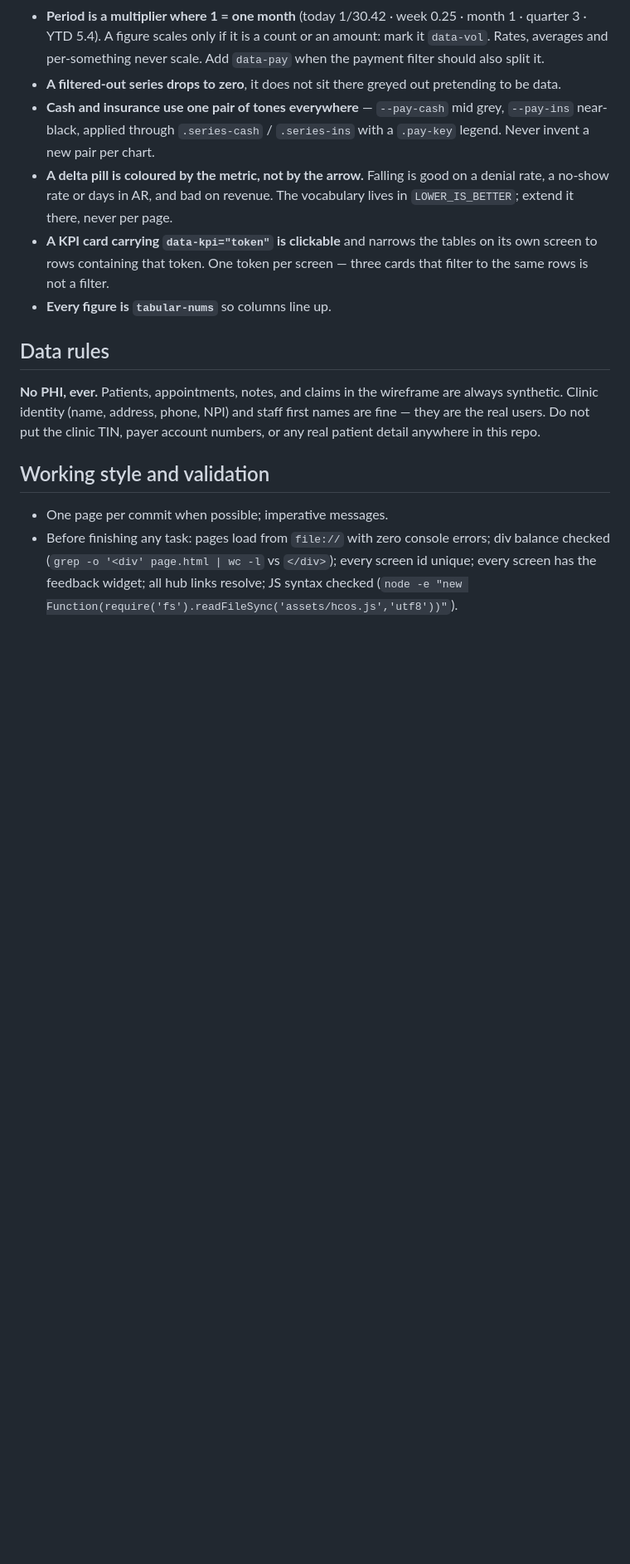
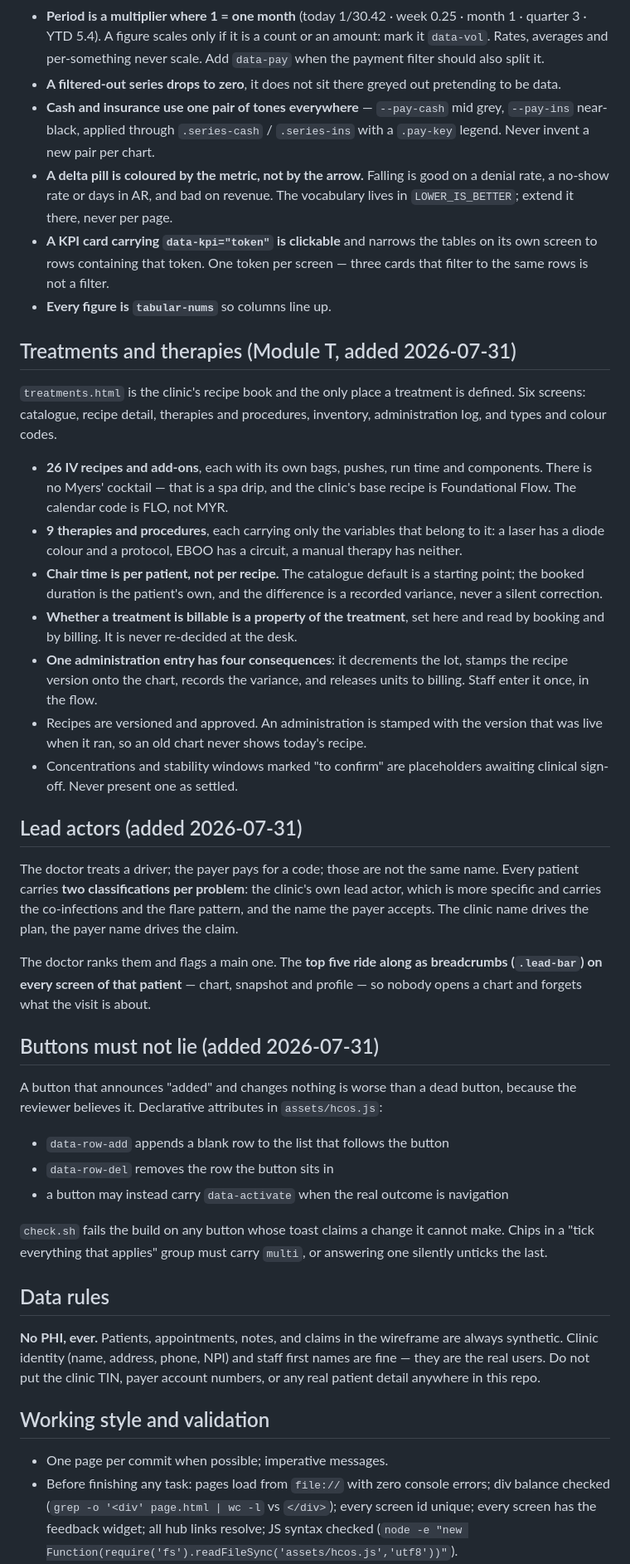
Before and after one commit to crpozo/helixona-emr, a Markdown page: CLAUDE.md, the part around the change. Shown at 83% size. GitHub-like rendering; blank space fills up the shorter version.

Commit message:
Record the treatments module, lead actors and the no-lying-buttons rule
Co-Authored-By: Claude Opus 5 <noreply@anthropic.com>

```diff
--- a/CLAUDE.md
+++ b/CLAUDE.md
@@ -344,6 +344,56 @@ treatment = edge). Where the spec says "gold", read "our dark ink".
   cards that filter to the same rows is not a filter.
 - **Every figure is `tabular-nums`** so columns line up.
 
+## Treatments and therapies (Module T, added 2026-07-31)
+
+`treatments.html` is the clinic's recipe book and the only place a treatment is
+defined. Six screens: catalogue, recipe detail, therapies and procedures,
+inventory, administration log, and types and colour codes.
+
+- **26 IV recipes and add-ons**, each with its own bags, pushes, run time and
+  components. There is no Myers' cocktail — that is a spa drip, and the clinic's
+  base recipe is Foundational Flow. The calendar code is FLO, not MYR.
+- **9 therapies and procedures**, each carrying only the variables that belong to
+  it: a laser has a diode colour and a protocol, EBOO has a circuit, a manual
+  therapy has neither.
+- **Chair time is per patient, not per recipe.** The catalogue default is a
+  starting point; the booked duration is the patient's own, and the difference is
+  a recorded variance, never a silent correction.
+- **Whether a treatment is billable is a property of the treatment**, set here and
+  read by booking and by billing. It is never re-decided at the desk.
+- **One administration entry has four consequences**: it decrements the lot,
+  stamps the recipe version onto the chart, records the variance, and releases
+  units to billing. Staff enter it once, in the flow.
+- Recipes are versioned and approved. An administration is stamped with the
+  version that was live when it ran, so an old chart never shows today's recipe.
+- Concentrations and stability windows marked "to confirm" are placeholders
+  awaiting clinical sign-off. Never present one as settled.
+
+## Lead actors (added 2026-07-31)
+
+The doctor treats a driver; the payer pays for a code; those are not the same
+name. Every patient carries **two classifications per problem**: the clinic's own
+lead actor, which is more specific and carries the co-infections and the flare
+pattern, and the name the payer accepts. The clinic name drives the plan, the
+payer name drives the claim.
+
+The doctor ranks them and flags a main one. The **top five ride along as
+breadcrumbs (`.lead-bar`) on every screen of that patient** — chart, snapshot and
+profile — so nobody opens a chart and forgets what the visit is about.
+
+## Buttons must not lie (added 2026-07-31)
+
+A button that announces "added" and changes nothing is worse than a dead button,
+because the reviewer believes it. Declarative attributes in `assets/hcos.js`:
+
+- `data-row-add` appends a blank row to the list that follows the button
+- `data-row-del` removes the row the button sits in
+- a button may instead carry `data-activate` when the real outcome is navigation
+
+`check.sh` fails the build on any button whose toast claims a change it cannot
+make. Chips in a "tick everything that applies" group must carry `multi`, or
+answering one silently unticks the last.
+
 ## Data rules
 
 **No PHI, ever.** Patients, appointments, notes, and claims in the wireframe are always synthetic. Clinic identity (name, address, phone, NPI) and staff first names are fine — they are the real users. Do not put the clinic TIN, payer account numbers, or any real patient detail anywhere in this repo.
```
